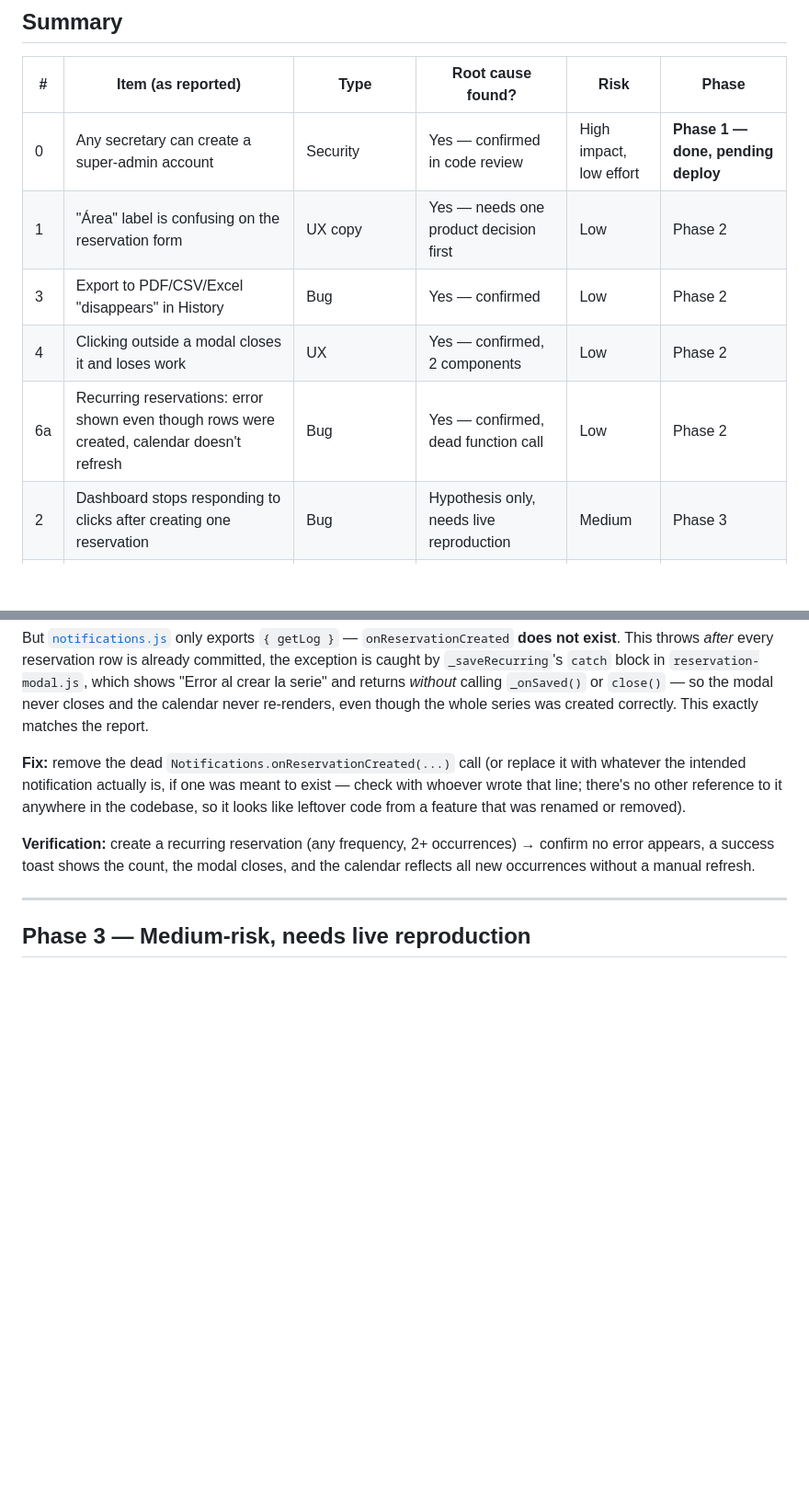
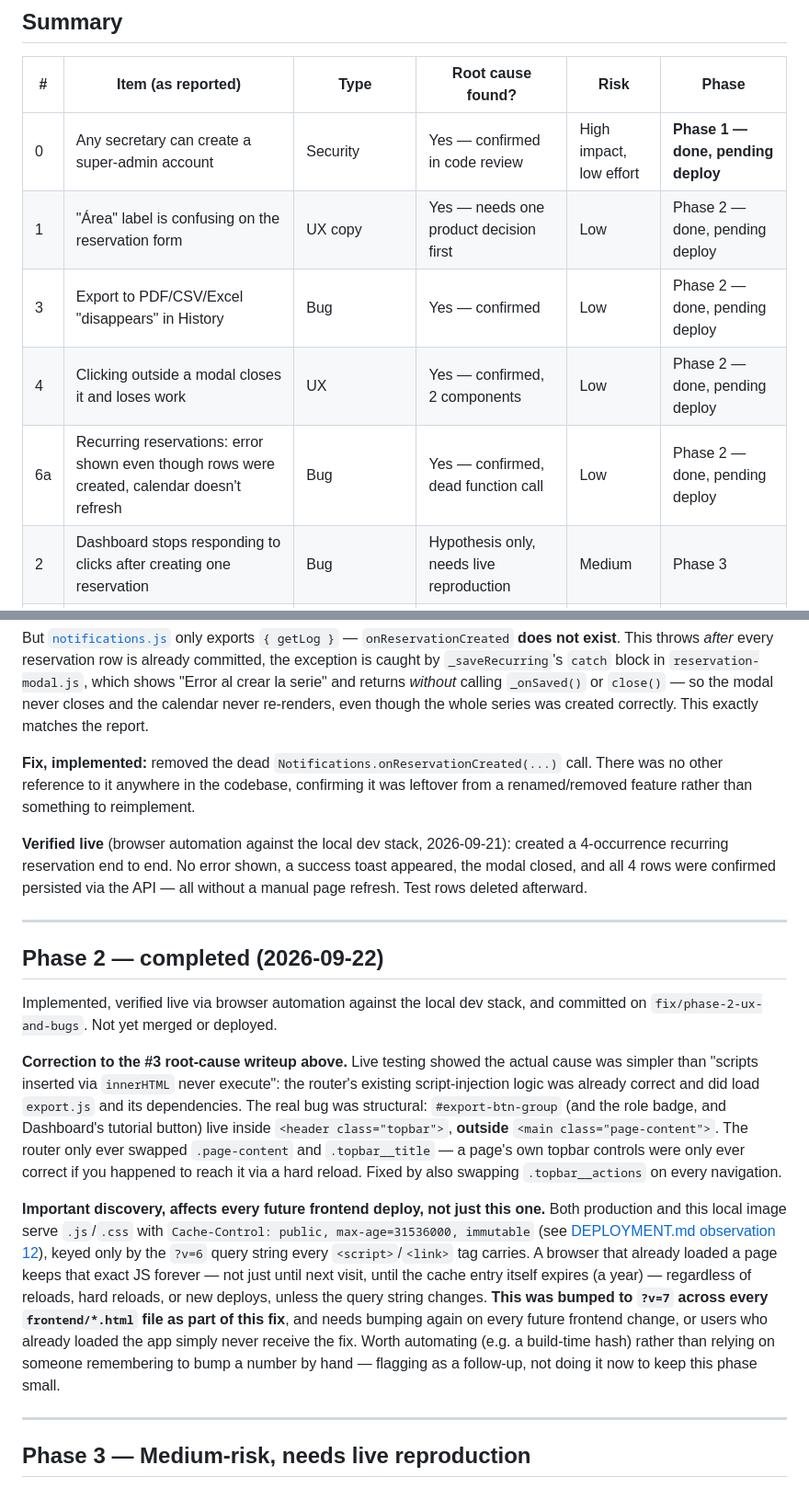
Before and after one commit to FernandoJM01/ibero_room_booking, a Markdown page: docs/changes/2026-09-22-secretary-feedback.md, 2 parts joined by grey strips. Shown at 92% size. Drawn GitHub-style; blank space fills up the shorter version.

Commit message:
docs: mark phase 2 done, correct #3 root-cause writeup, upgrade cache observation
- Phase 2 items (1, 3, 4, 6a) marked done pending deploy in the change plan
- Corrected the #3 root-cause section: the actual bug was .topbar__actions
  living outside .page-content and never being swapped by the router, not
  scripts failing to execute (that part of the router already worked)
- Documented the ?v=6 -> ?v=7 cache-busting requirement discovered while
  verifying the fix live, since it affects every future frontend deploy
- Upgraded DEPLOYMENT.md observation 12 from theoretical risk to confirmed,
  reproduced bug

```diff
--- a/docs/changes/2026-09-22-secretary-feedback.md
+++ b/docs/changes/2026-09-22-secretary-feedback.md
@@ -36,10 +36,10 @@ we do not batch everything into one large deploy.
 | # | Item (as reported) | Type | Root cause found? | Risk | Phase |
 |---|---|---|---|---|---|
 | 0 | Any secretary can create a super-admin account | Security | Yes — confirmed in code review | High impact, low effort | **Phase 1 — done, pending deploy** |
-| 1 | "Área" label is confusing on the reservation form | UX copy | Yes — needs one product decision first | Low | Phase 2 |
-| 3 | Export to PDF/CSV/Excel "disappears" in History | Bug | Yes — confirmed | Low | Phase 2 |
-| 4 | Clicking outside a modal closes it and loses work | UX | Yes — confirmed, 2 components | Low | Phase 2 |
-| 6a | Recurring reservations: error shown even though rows were created, calendar doesn't refresh | Bug | Yes — confirmed, dead function call | Low | Phase 2 |
+| 1 | "Área" label is confusing on the reservation form | UX copy | Yes — needs one product decision first | Low | Phase 2 — done, pending deploy |
+| 3 | Export to PDF/CSV/Excel "disappears" in History | Bug | Yes — confirmed | Low | Phase 2 — done, pending deploy |
+| 4 | Clicking outside a modal closes it and loses work | UX | Yes — confirmed, 2 components | Low | Phase 2 — done, pending deploy |
+| 6a | Recurring reservations: error shown even though rows were created, calendar doesn't refresh | Bug | Yes — confirmed, dead function call | Low | Phase 2 — done, pending deploy |
 | 2 | Dashboard stops responding to clicks after creating one reservation | Bug | Hypothesis only, needs live reproduction | Medium | Phase 3 |
 | 5 | Allow booking on some Saturdays | Feature | Yes — current rule found, needs a product decision | Medium | Phase 3 |
 | 6b | Recurrence UX: rename "Ocurrencias", add a "Semester" option | UX + feature | N/A — needs a design discussion | Medium | Phase 4 (discussion first) |
@@ -201,16 +201,48 @@ al crear la serie" and returns *without* calling `_onSaved()` or `close()` —
 so the modal never closes and the calendar never re-renders, even though the
 whole series was created correctly. This exactly matches the report.
 
-**Fix:** remove the dead `Notifications.onReservationCreated(...)` call (or
-replace it with whatever the intended notification actually is, if one was
-meant to exist — check with whoever wrote that line; there's no other
-reference to it anywhere in the codebase, so it looks like leftover code from
-a feature that was renamed or removed).
+**Fix, implemented:** removed the dead `Notifications.onReservationCreated(...)`
+call. There was no other reference to it anywhere in the codebase, confirming
+it was leftover from a renamed/removed feature rather than something to
+reimplement.
 
-**Verification:** create a recurring reservation (any frequency, 2+
-occurrences) → confirm no error appears, a success toast shows the count, the
-modal closes, and the calendar reflects all new occurrences without a manual
-refresh.
+**Verified live** (browser automation against the local dev stack, 2026-09-21):
+created a 4-occurrence recurring reservation end to end. No error shown, a
+success toast appeared, the modal closed, and all 4 rows were confirmed
+persisted via the API — all without a manual page refresh. Test rows deleted
+afterward.
+
+---
+
+## Phase 2 — completed (2026-09-22)
+
+Implemented, verified live via browser automation against the local dev
+stack, and committed on `fix/phase-2-ux-and-bugs`. Not yet merged or deployed.
+
+**Correction to the #3 root-cause writeup above.** Live testing showed the
+actual cause was simpler than "scripts inserted via `innerHTML` never
+execute": the router's existing script-injection logic was already correct
+and did load `export.js` and its dependencies. The real bug was structural:
+`#export-btn-group` (and the role badge, and Dashboard's tutorial button) live
+inside `<header class="topbar">`, **outside** `<main class="page-content">`.
+The router only ever swapped `.page-content` and `.topbar__title` — a page's
+own topbar controls were only ever correct if you happened to reach it via a
+hard reload. Fixed by also swapping `.topbar__actions` on every navigation.
+
+**Important discovery, affects every future frontend deploy, not just this
+one.** Both production and this local image serve `.js`/`.css` with
+`Cache-Control: public, max-age=31536000, immutable` (see
+[DEPLOYMENT.md observation 12](../DEPLOYMENT.md#7-observations--recommendations)),
+keyed only by the `?v=6` query string every `<script>`/`<link>` tag carries.
+A browser that already loaded a page keeps that exact JS forever — not just
+until next visit, until the cache entry itself expires (a year) — regardless
+of reloads, hard reloads, or new deploys, unless the query string changes.
+**This was bumped to `?v=7` across every `frontend/*.html` file as part of
+this fix**, and needs bumping again on every future frontend change, or users
+who already loaded the app simply never receive the fix. Worth automating
+(e.g. a build-time hash) rather than relying on someone remembering to bump a
+number by hand — flagging as a follow-up, not doing it now to keep this phase
+small.
 
 ---
 
```
Also changed, not shown: docs/DEPLOYMENT.md (+1 -1 lines).
